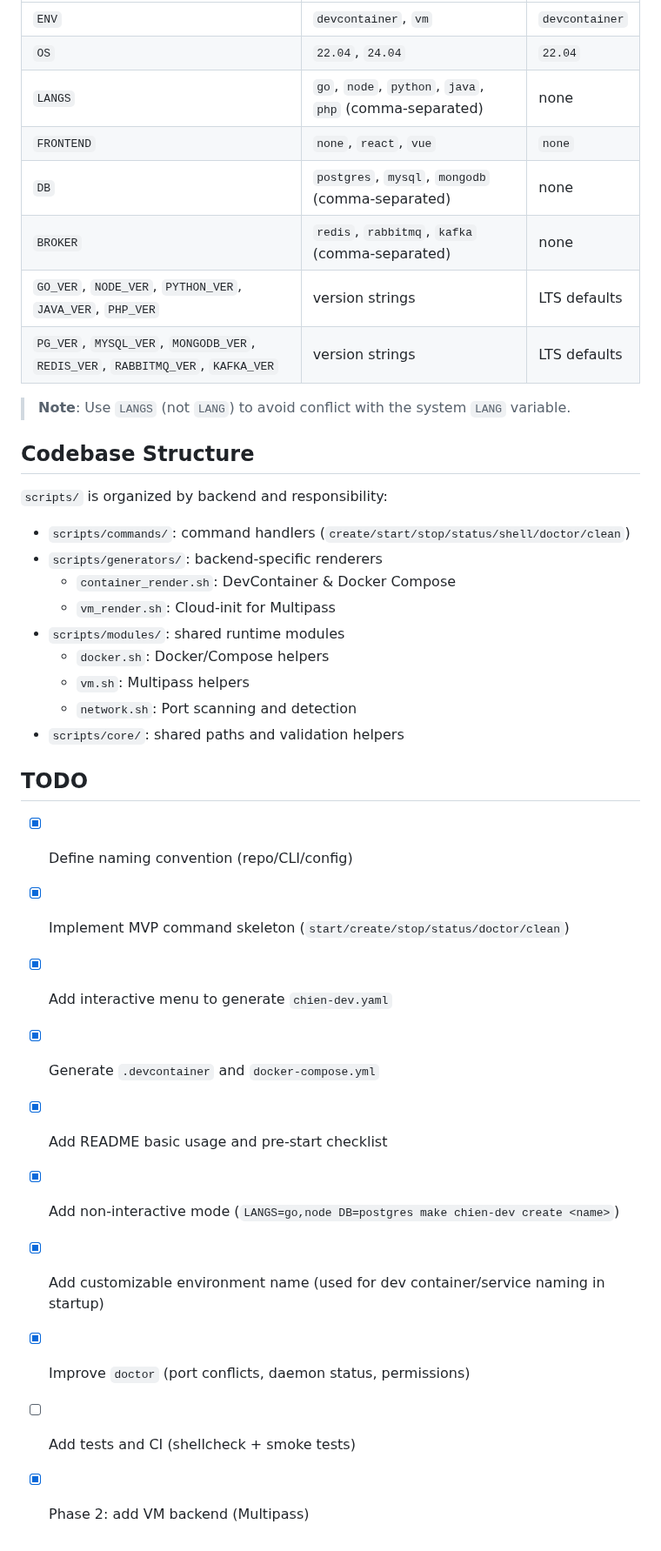
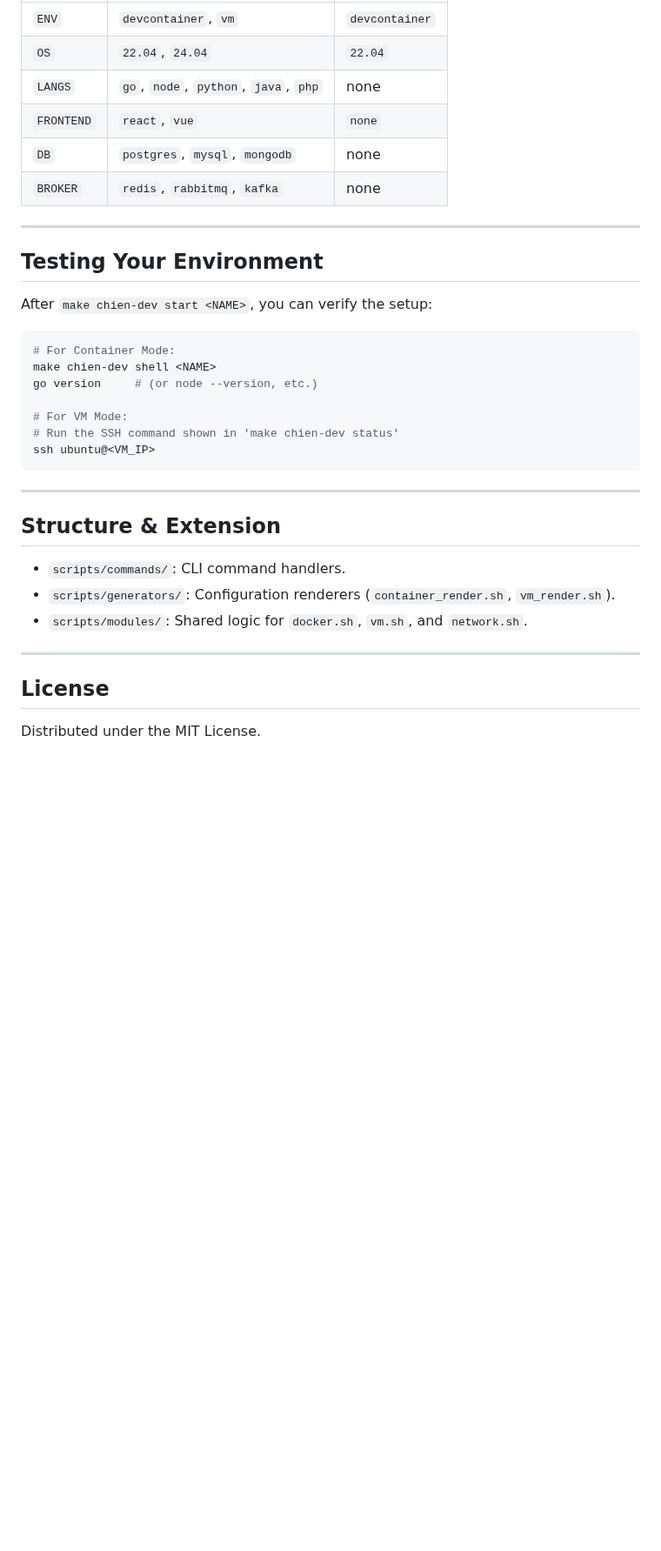
Before and after one commit to pong1013/dev-environment-setup, a Markdown page: README.md, the part around one of its changes. Shown at 87% size. GitHub-like rendering; blank space fills up the shorter version.

````diff
--- a/README.md
+++ b/README.md
@@ -70,38 +71,37 @@ Supported keys for non-interactive mode:
 |-----|--------|---------|
 | `ENV` | `devcontainer`, `vm` | `devcontainer` |
 | `OS` | `22.04`, `24.04` | `22.04` |
-| `LANGS` | `go`, `node`, `python`, `java`, `php` (comma-separated) | none |
-| `FRONTEND` | `none`, `react`, `vue` | `none` |
-| `DB` | `postgres`, `mysql`, `mongodb` (comma-separated) | none |
-| `BROKER` | `redis`, `rabbitmq`, `kafka` (comma-separated) | none |
-| `GO_VER`, `NODE_VER`, `PYTHON_VER`, `JAVA_VER`, `PHP_VER` | version strings | LTS defaults |
-| `PG_VER`, `MYSQL_VER`, `MONGODB_VER`, `REDIS_VER`, `RABBITMQ_VER`, `KAFKA_VER` | version strings | LTS defaults |
+| `LANGS` | `go`, `node`, `python`, `java`, `php` | none |
+| `FRONTEND` | `react`, `vue` | `none` |
+| `DB` | `postgres`, `mysql`, `mongodb` | none |
+| `BROKER` | `redis`, `rabbitmq`, `kafka` | none |
 
-> **Note**: Use `LANGS` (not `LANG`) to avoid conflict with the system `LANG` variable.
+---
 
-## Codebase Structure
+## Testing Your Environment
 
-`scripts/` is organized by backend and responsibility:
+After `make chien-dev start <NAME>`, you can verify the setup:
 
-- `scripts/commands/`: command handlers (`create/start/stop/status/shell/doctor/clean`)
-- `scripts/generators/`: backend-specific renderers
-  - `container_render.sh`: DevContainer & Docker Compose
-  - `vm_render.sh`: Cloud-init for Multipass
-- `scripts/modules/`: shared runtime modules
-  - `docker.sh`: Docker/Compose helpers
-  - `vm.sh`: Multipass helpers
-  - `network.sh`: Port scanning and detection
-- `scripts/core/`: shared paths and validation helpers
+```bash
+# For Container Mode:
+make chien-dev shell <NAME>
+go version     # (or node --version, etc.)
 
-## TODO
+# For VM Mode:
+# Run the SSH command shown in 'make chien-dev status'
+ssh ubuntu@<VM_IP>
+```
 
-- [x] Define naming convention (repo/CLI/config)
-- [x] Implement MVP command skeleton (`start/create/stop/status/doctor/clean`)
-- [x] Add interactive menu to generate `chien-dev.yaml`
-- [x] Generate `.devcontainer` and `docker-compose.yml`
-- [x] Add README basic usage and pre-start checklist
-- [x] Add non-interactive mode (`LANGS=go,node DB=postgres make chien-dev create <name>`)
-- [x] Add customizable environment name (used for dev container/service naming in startup)
-- [x] Improve `doctor` (port conflicts, daemon status, permissions)
-- [ ] Add tests and CI (shellcheck + smoke tests)
-- [x] Phase 2: add VM backend (Multipass)
+---
+
+## Structure & Extension
+
+- `scripts/commands/`: CLI command handlers.
+- `scripts/generators/`: Configuration renderers (`container_render.sh`, `vm_render.sh`).
+- `scripts/modules/`: Shared logic for `docker.sh`, `vm.sh`, and `network.sh`.
+
+---
+
+## License
+
+Distributed under the MIT License.
````
Also changed, not shown: other parts of README.md (+40 -39 lines), README.zh-TW.md (+71 -71 lines), assets/dev_env_demo.gif (added), 1 other file.
